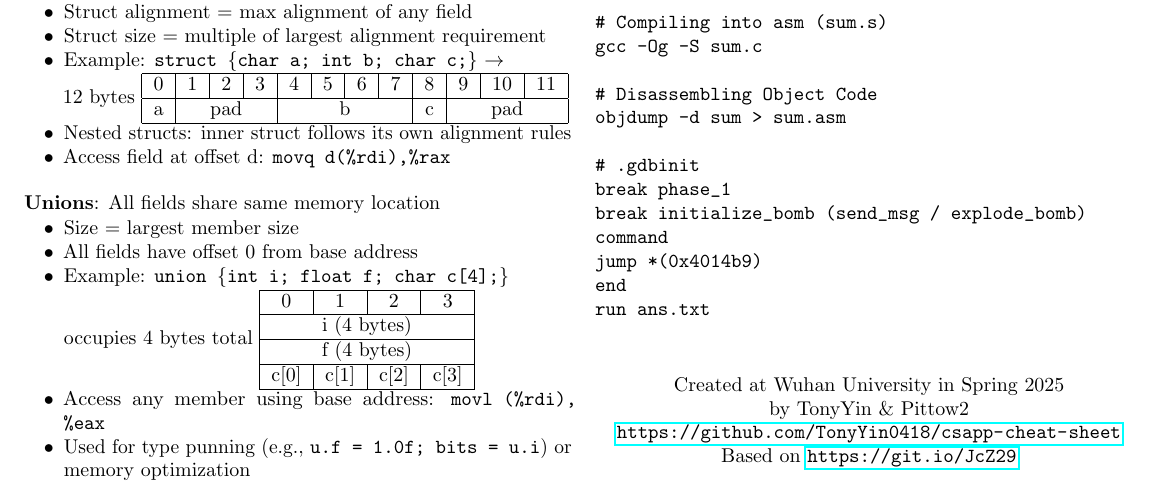
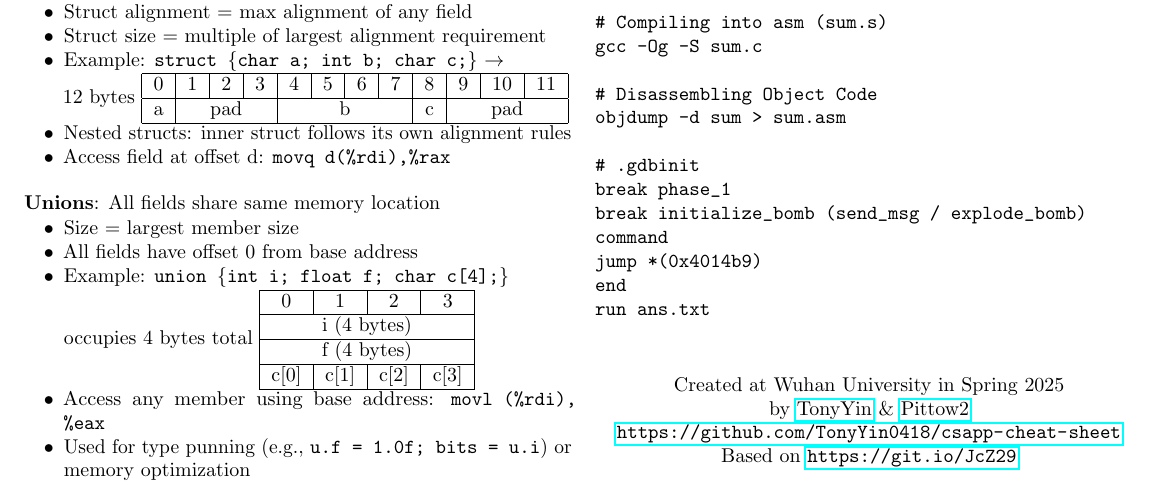
Before and after one commit to TonyYin0418/csapp-cheat-sheet, a LaTeX document (main.tex): part of page 2 of 2, cut so that both start at the same text. Compiled offline with pdfLaTeX.

Commit message:
Add href

```diff
--- a/main.tex
+++ b/main.tex
@@ -39,7 +39,7 @@
 \vfill
 \begin{center}
     Created at Wuhan University in Spring 2025\\
-    by TonyYin \& Pittow2\\
+    by \href{https://github.com/TonyYin0418}{TonyYin} \& \href{https://github.com/Pittow2}{Pittow2}\\
     \url{https://github.com/TonyYin0418/csapp-cheat-sheet}\\
     Based on \url{https://git.io/JcZ29}
 \end{center}
```
Also changed, not shown: main.pdf.
